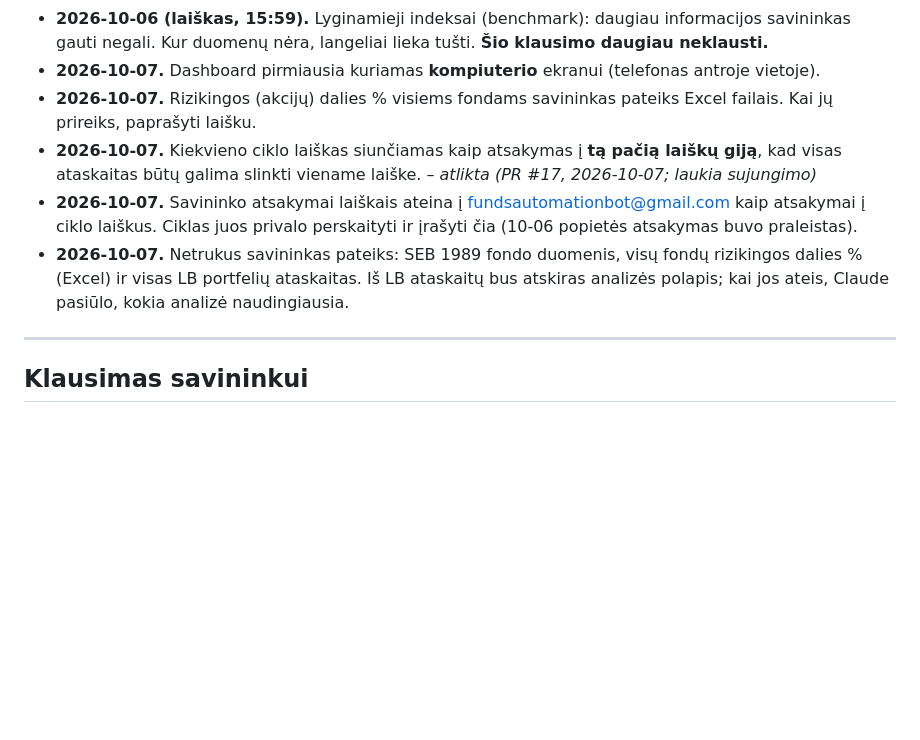
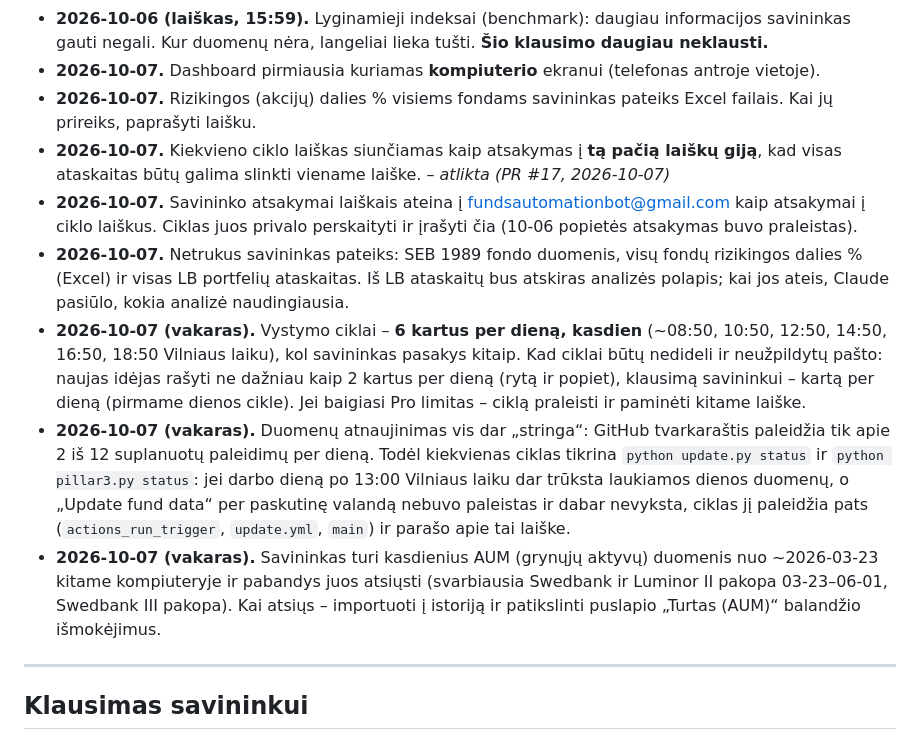
Before and after one commit to VytisCode/pension-fund-tracker, a Markdown page: IDEAS.md, the part around the change. GitHub-like rendering; blank space fills up the shorter version.

Commit message:
IDEAS.md: 6 cycles a day, cycles trigger data update when missing, owner's AUM file
Co-Authored-By: Claude Opus 5.5 (1M context) <noreply@anthropic.com>
Claude-Session: https://claude.ai/code/session_01BRHeH3HhwA8L2f3ioXcJyB

```diff
--- a/IDEAS.md
+++ b/IDEAS.md
@@ -20,9 +20,12 @@ Kad Claude imtųsi idėjos, pakeiskite jos būseną į **patvirtinta** arba ties
 - **2026-10-06 (laiškas, 15:59).** Lyginamieji indeksai (benchmark): daugiau informacijos savininkas gauti negali. Kur duomenų nėra, langeliai lieka tušti. **Šio klausimo daugiau neklausti.**
 - **2026-10-07.** Dashboard pirmiausia kuriamas **kompiuterio** ekranui (telefonas antroje vietoje).
 - **2026-10-07.** Rizikingos (akcijų) dalies % visiems fondams savininkas pateiks Excel failais. Kai jų prireiks, paprašyti laišku.
-- **2026-10-07.** Kiekvieno ciklo laiškas siunčiamas kaip atsakymas į **tą pačią laiškų giją**, kad visas ataskaitas būtų galima slinkti viename laiške. – *atlikta (PR #17, 2026-10-07; laukia sujungimo)*
+- **2026-10-07.** Kiekvieno ciklo laiškas siunčiamas kaip atsakymas į **tą pačią laiškų giją**, kad visas ataskaitas būtų galima slinkti viename laiške. – *atlikta (PR #17, 2026-10-07)*
 - **2026-10-07.** Savininko atsakymai laiškais ateina į fundsautomationbot@gmail.com kaip atsakymai į ciklo laiškus. Ciklas juos privalo perskaityti ir įrašyti čia (10-06 popietės atsakymas buvo praleistas).
 - **2026-10-07.** Netrukus savininkas pateiks: SEB 1989 fondo duomenis, visų fondų rizikingos dalies % (Excel) ir visas LB portfelių ataskaitas. Iš LB ataskaitų bus atskiras analizės polapis; kai jos ateis, Claude pasiūlo, kokia analizė naudingiausia.
+- **2026-10-07 (vakaras).** Vystymo ciklai – **6 kartus per dieną, kasdien** (~08:50, 10:50, 12:50, 14:50, 16:50, 18:50 Vilniaus laiku), kol savininkas pasakys kitaip. Kad ciklai būtų nedideli ir neužpildytų pašto: naujas idėjas rašyti ne dažniau kaip 2 kartus per dieną (rytą ir popiet), klausimą savininkui – kartą per dieną (pirmame dienos cikle). Jei baigiasi Pro limitas – ciklą praleisti ir paminėti kitame laiške.
+- **2026-10-07 (vakaras).** Duomenų atnaujinimas vis dar „stringa“: GitHub tvarkaraštis paleidžia tik apie 2 iš 12 suplanuotų paleidimų per dieną. Todėl kiekvienas ciklas tikrina `python update.py status` ir `python pillar3.py status`: jei darbo dieną po 13:00 Vilniaus laiku dar trūksta laukiamos dienos duomenų, o „Update fund data“ per paskutinę valandą nebuvo paleistas ir dabar nevyksta, ciklas jį paleidžia pats (`actions_run_trigger`, `update.yml`, `main`) ir parašo apie tai laiške.
+- **2026-10-07 (vakaras).** Savininkas turi kasdienius AUM (grynųjų aktyvų) duomenis nuo ~2026-03-23 kitame kompiuteryje ir pabandys juos atsiųsti (svarbiausia Swedbank ir Luminor II pakopa 03-23–06-01, Swedbank III pakopa). Kai atsiųs – importuoti į istoriją ir patikslinti puslapio „Turtas (AUM)“ balandžio išmokėjimus.
 
 ---
 
```
